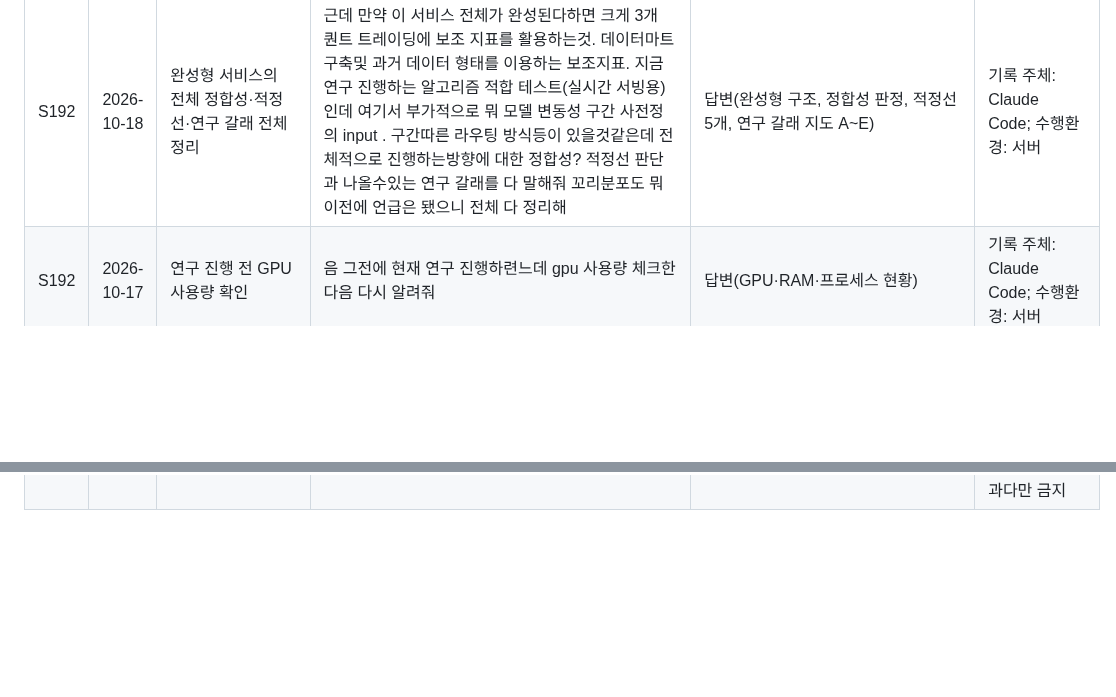
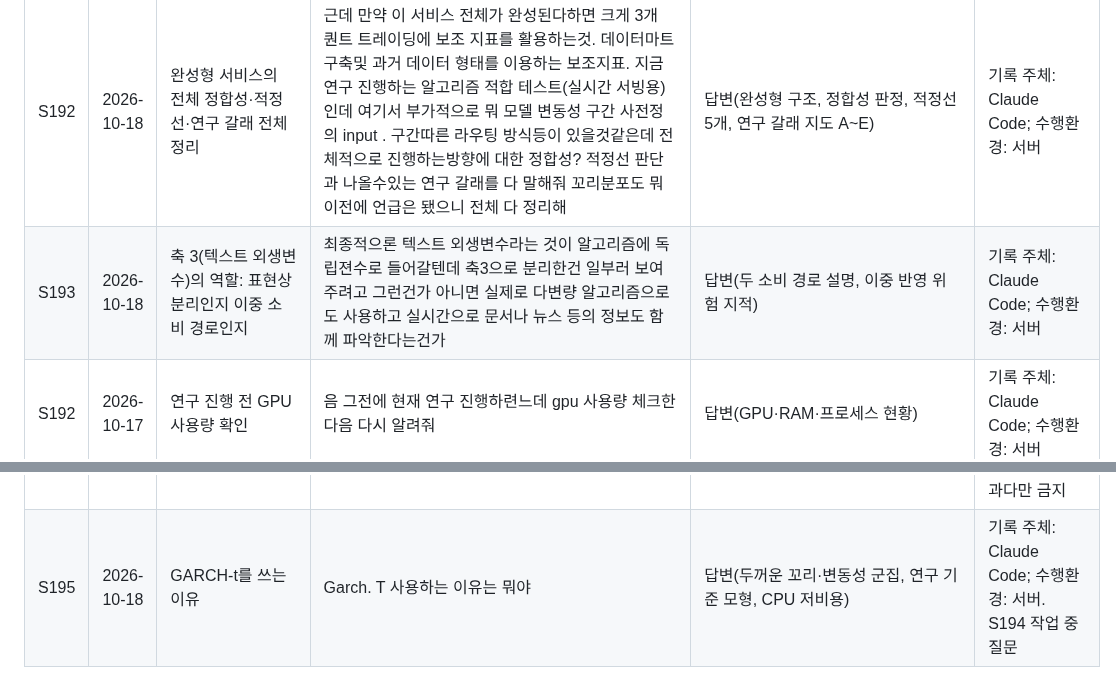
Before and after one commit to tabjun/quantitative_trading, a Markdown page: chat_history.md, 2 parts joined by grey strips. Rendered like a GitHub page; blank space fills up the shorter version.

```diff
--- a/chat_history.md
+++ b/chat_history.md
@@ -34,6 +34,8 @@
 | S190 | 2026-10-17 | S188 수용 지적 반영: 마트 unlink 제거, 뉴스 시각 KST·available_at, 종목별 뉴스, 라벨 정의·규칙 기준선 문서 초안 | 서비스 구현 세션이야(~/quantitative_trading_llm, llm-agent 브랜치). AGENTS.md §0 순서로 복원하고 루트 chat_history.md에 S 번호로 기록해줘. / 연구 트랙이 28번 장시간 실행으로 GPU·RAM을 많이 쓴다. 이번 세션은 CPU 경량 작업만 하고(서비스 몫 RAM 6GB·CPU 8스레드), GPU는 agents/llm_runtime.py 경유 단발 호출만 허용, Clef-Flash·BF16 비교는 보류해. 무거운 작업 전 ~/quantitative_trading/logs/q28/status.txt·mem.log를 확인하고, 새 병렬 워커를 만들지 마. / 할 일(2026-10-17 적대적 리뷰 S188 수용 지적, 루트 history.md 참조): 1. marts/historical_flow.py의 DuckDB 연결 오류 복구에서 db_path.unlink() 제거: llm_agent.db는 여러 테이블이 공유하므로 원본을 보존하고 예외로 중단하게 바꿔(지적 7). 2. contexts/text_context.py 시각 통일: published_at(UTC)을 시세 기준 KST로 변환해 결합하고 available_at(수집 시각) 컬럼을 추가해 판단 시점 이전 기사만 결합되게 해(지적 4). 합성 시각 테스트로 9시간 선행이 사라졌는지 확인하고 결과를 남겨. 3. 종목별 뉴스 수집 개선(S187 후속): 종목별 한국어 검색어·심볼 태그, 최근 N일 필터, 실시간 15분 격자 정렬. 4. 코드 말고 문서: docs/service_design.md에 유지/축소/관망 라벨 정의(평가 기간·손실 한도·보유 비중·거래비용)와 규칙 기반 기준선(예: 예측 RV 분위 규칙) 절을 초안으로 추가해(지적 5). 확정은 내가 한다. 금지: 마트의 LLM 연결(3단계)은 DTW 이웃의 예측 정보량 검증(연구 번호 실험) 전까지 진행하지 않는다. 2026-10-06 이후 구간의 변동성 모델 성능 계산 금지(누설 규칙). 원본 시세 DB는 읽기 전용. | 마트 unlink 제거, 뉴스 KST·available_at·load_news_as_of·합성 시각 시험, 종목별 뉴스 18종목·제목 거르기, 설계 §10-5·§11 초안 | 기록 주체: Claude Code; 수행환경: 서버. CPU 경량만, 새 병렬 워커 없음 |
 | S191 | 2026-10-17 | 마트 확장 범위 결정(다른 세션 질문 중계) | 둘다 돌렸는데 근데 아직 정해 주실 것: 마트 확장 범위입니다. 90일 창 2개가 45초였으므로, 1년 × 창 3개(4h·12h·24h) × 간격 8봉이면 약 5분으로 예상합니다. 3년 전체는 시간이 그 몇 배로 늘어날 수 있어서 1년 범위를 추천합니다. 이대로 뉴스 고치기부터 이어갈까요? 이라는데 이건 같이 고려된건가? | 답변(뉴스 먼저 진행, 확장은 스키마 수정 뒤 3년 창으로 1회 생성 권고) | 기록 주체: Claude Code; 수행환경: 서버. S188 지적 2·3과 연계된 결정 |
 | S192 | 2026-10-18 | 완성형 서비스의 전체 정합성·적정선·연구 갈래 전체 정리 | 근데 만약 이 서비스 전체가 완성된다하면 크게 3개 퀀트 트레이딩에 보조 지표를 활용하는것. 데이터마트 구축및 과거 데이터 형태를 이용하는 보조지표. 지금 연구 진행하는 알고리즘 적합 테스트(실시간 서빙용)인데 여기서 부가적으로 뭐 모델 변동성 구간 사전정의 input . 구간따른 라우팅 방식등이 있을것같은데 전체적으로 진행하는방향에 대한 정합성? 적정선 판단과 나올수있는 연구 갈래를 다 말해줘 꼬리분포도 뭐 이전에 언급은 됐으니 전체 다 정리해 | 답변(완성형 구조, 정합성 판정, 적정선 5개, 연구 갈래 지도 A~E) | 기록 주체: Claude Code; 수행환경: 서버 |
+| S193 | 2026-10-18 | 축 3(텍스트 외생변수)의 역할: 표현상 분리인지 이중 소비 경로인지 | 최종적으론 텍스트 외생변수라는 것이 알고리즘에 독립젼수로 들어갈텐데 축3으로 분리한건 일부러 보여주려고 그런건가 아니면 실제로 다변량 알고리즘으로도 사용하고 실시간으로 문서나 뉴스 등의 정보도 함께 파악한다는건가 | 답변(두 소비 경로 설명, 이중 반영 위험 지적) | 기록 주체: Claude Code; 수행환경: 서버 |
 | S192 | 2026-10-17 | 연구 진행 전 GPU 사용량 확인 | 음 그전에 현재 연구 진행하련느데 gpu 사용량 체크한다음 다시 알려줘 | 답변(GPU·RAM·프로세스 현황) | 기록 주체: Claude Code; 수행환경: 서버 |
 | S193 | 2026-10-18 | 연구 학습 중 LLM 적재·서비스 진행 가능 여부 판단 | 지금은 연구 쪽에서 알고리즘 학습을 진행중인데 확인해보고 llm을 올리거나 더 진행할상태인지봐바 아마 gpu나 워커가 오버될것같은데 | 답변(연구 최대 사용량·여유 계산, 단발 호출 가능·상주 비권장) | 기록 주체: Claude Code; 수행환경: 서버 |
 | S194 | 2026-10-18 | CPU 경량 작업(2단계 지표)과 LLM 단발 호출 진행, Qwen3.5 전처리·후처리 구현 여부와 양자화 방식 설명 | 메모리 자체는 6기가보다 적게 여유남기면 돠 워커자체가 너무 많아서 서버가 터지지만 않으면돼. 유런 경량 작업과 단발호출 진행해 llm 모델은 콴 3.5 양자화에 전처리 후처리까지 구현돼있는거지? 그리고 우린 어떤 양자화를 적용했는지도 알려줘 | 진행중 | 기록 주체: Claude Code; 수행환경: 서버. RAM 여유는 6GB 목표 아래로 내려가도 됨(4.5GB 하한은 유지), 워커 과다만 금지 |
+| S195 | 2026-10-18 | GARCH-t를 쓰는 이유 | Garch.  T 사용하는 이유는 뭐야 | 답변(두꺼운 꼬리·변동성 군집, 연구 기준 모형, CPU 저비용) | 기록 주체: Claude Code; 수행환경: 서버. S194 작업 중 질문 |
```
Also changed, not shown: state.md (+2 -0 lines).
